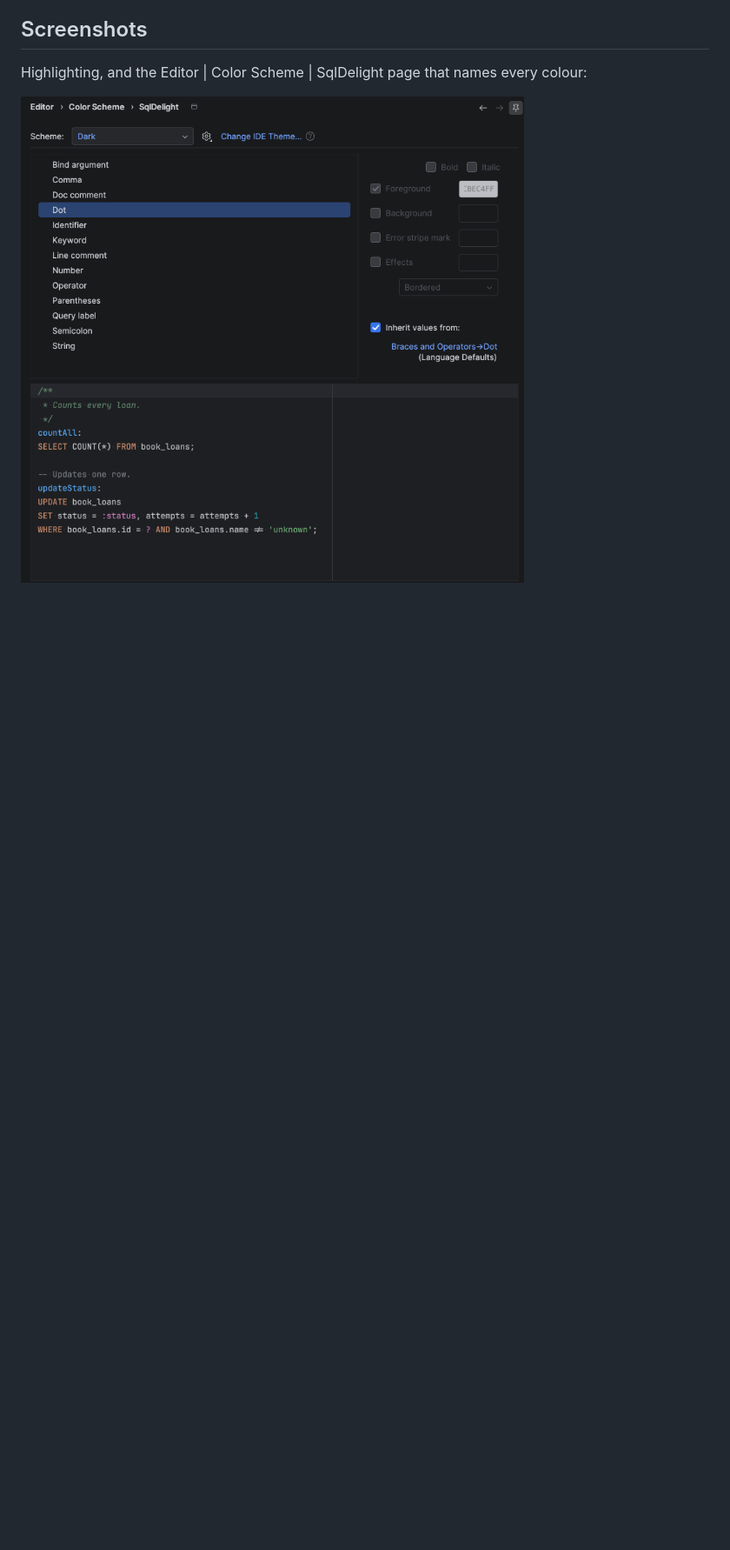
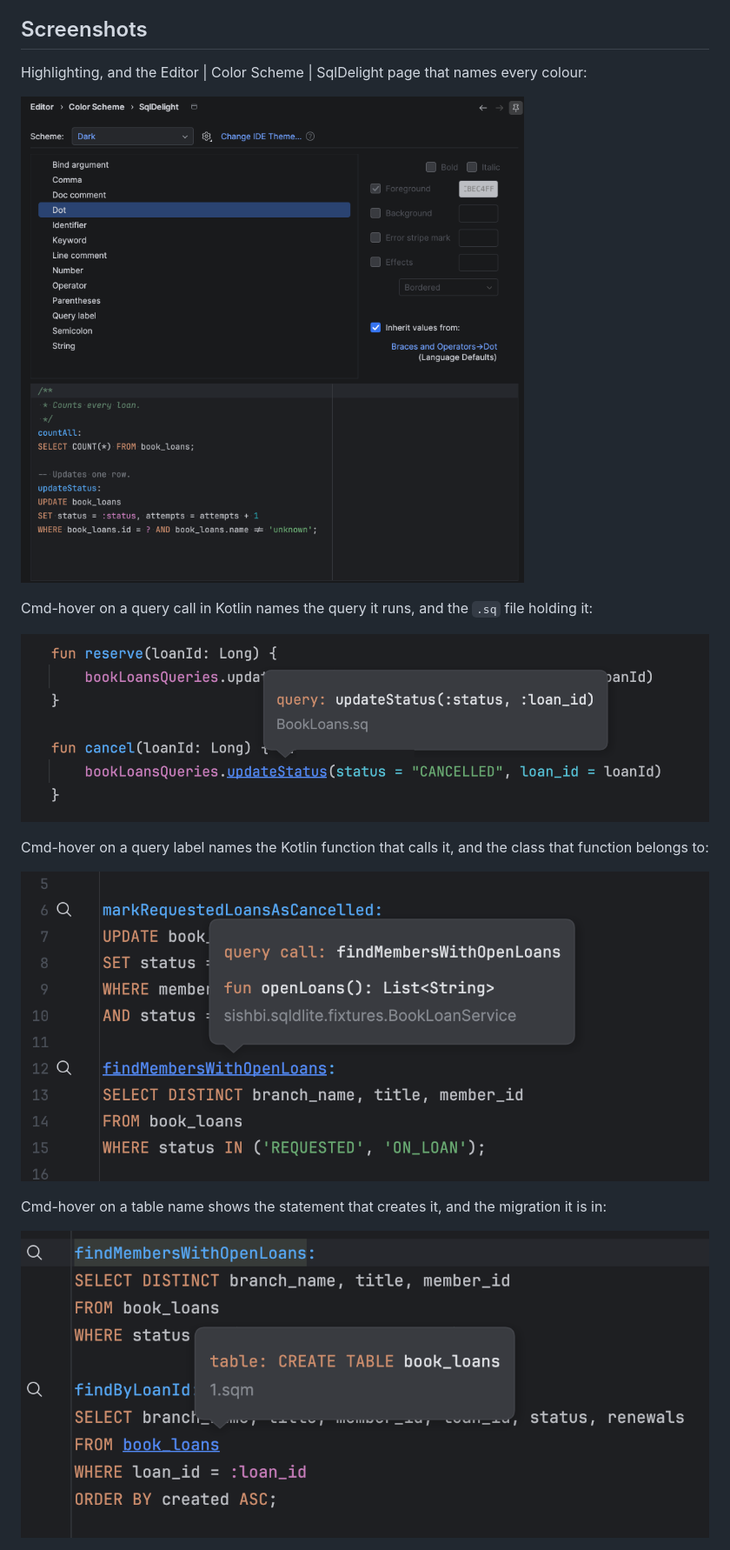
Before and after one commit to sishbi/sqld-lite-syntax, a Markdown page: README.md, the part around one of its changes. Shown at 87% size. Rendered like a GitHub page; pictures changed too: docs/images/query-call-tooltip.png (added), docs/images/query-tooltip.png (added), docs/images/table-definition-tooltip.png (added); blank space fills up the shorter version.

```diff
--- a/README.md
+++ b/README.md
@@ -37,3 +40,17 @@ its column.
 Highlighting, and the Editor | Color Scheme | SqlDelight page that names every colour:
 
 ![The SqlDelight colour scheme page, with a .sq preview](docs/images/colour-scheme-page.png)
+
+Cmd-hover on a query call in Kotlin names the query it runs, and the `.sq` file holding it:
+
+![A hover popup over a Kotlin query call, showing the query and its file](docs/images/query-tooltip.png)
+
+Cmd-hover on a query label names the Kotlin function that calls it, and the class that function
+belongs to:
+
+![A hover popup over a .sq query label, showing the calling Kotlin function](docs/images/query-call-tooltip.png)
+
+Cmd-hover on a table name shows the statement that creates it, and the migration it is in:
+
+![A hover popup over a table name, showing its CREATE TABLE and migration file](docs/images/table-definition-tooltip.png)
+
```
Also changed, not shown: other parts of README.md (+10 -2 lines), THIRD-PARTY.md (+5 -3 lines), docs/images/goto-multiple-implementations.png (added), 4 other files.
